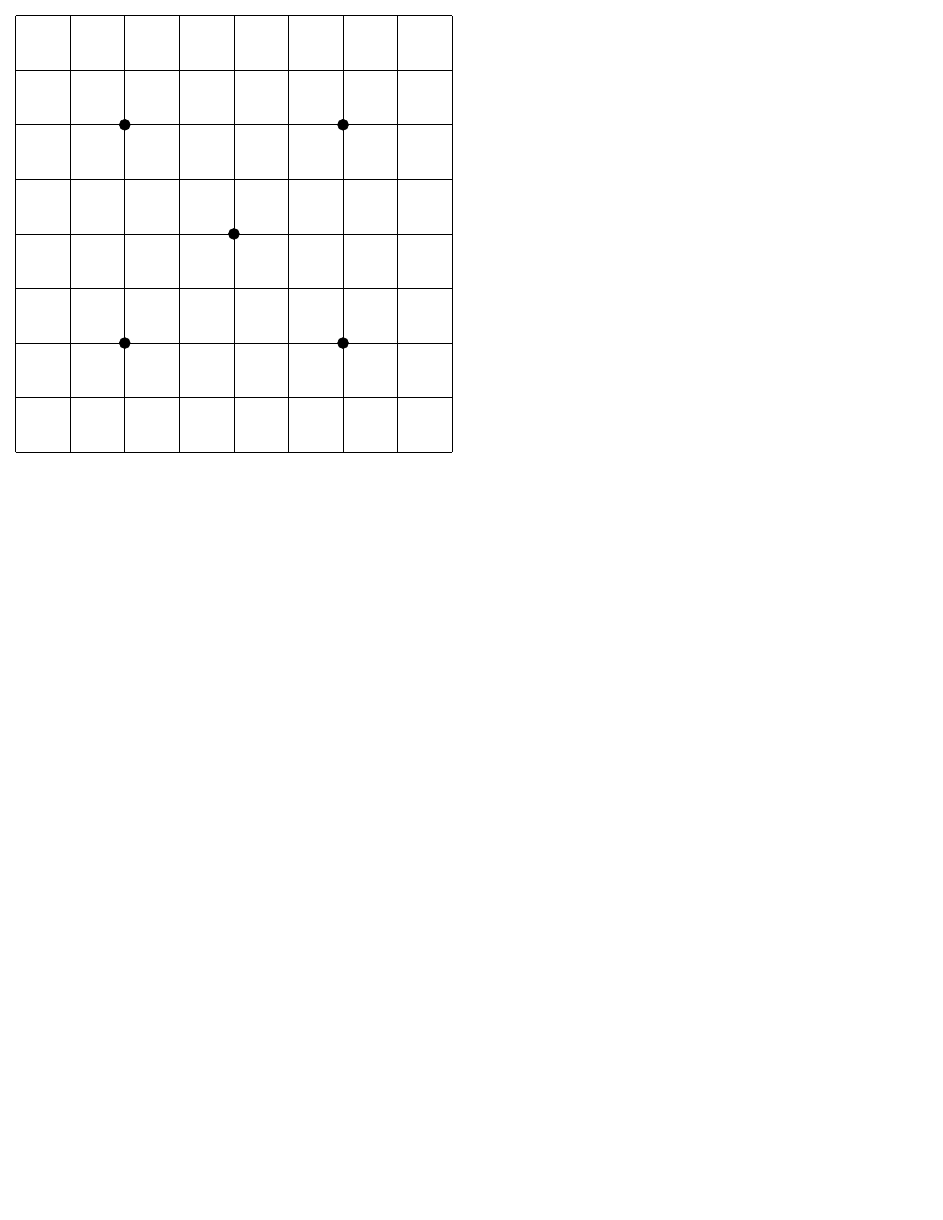
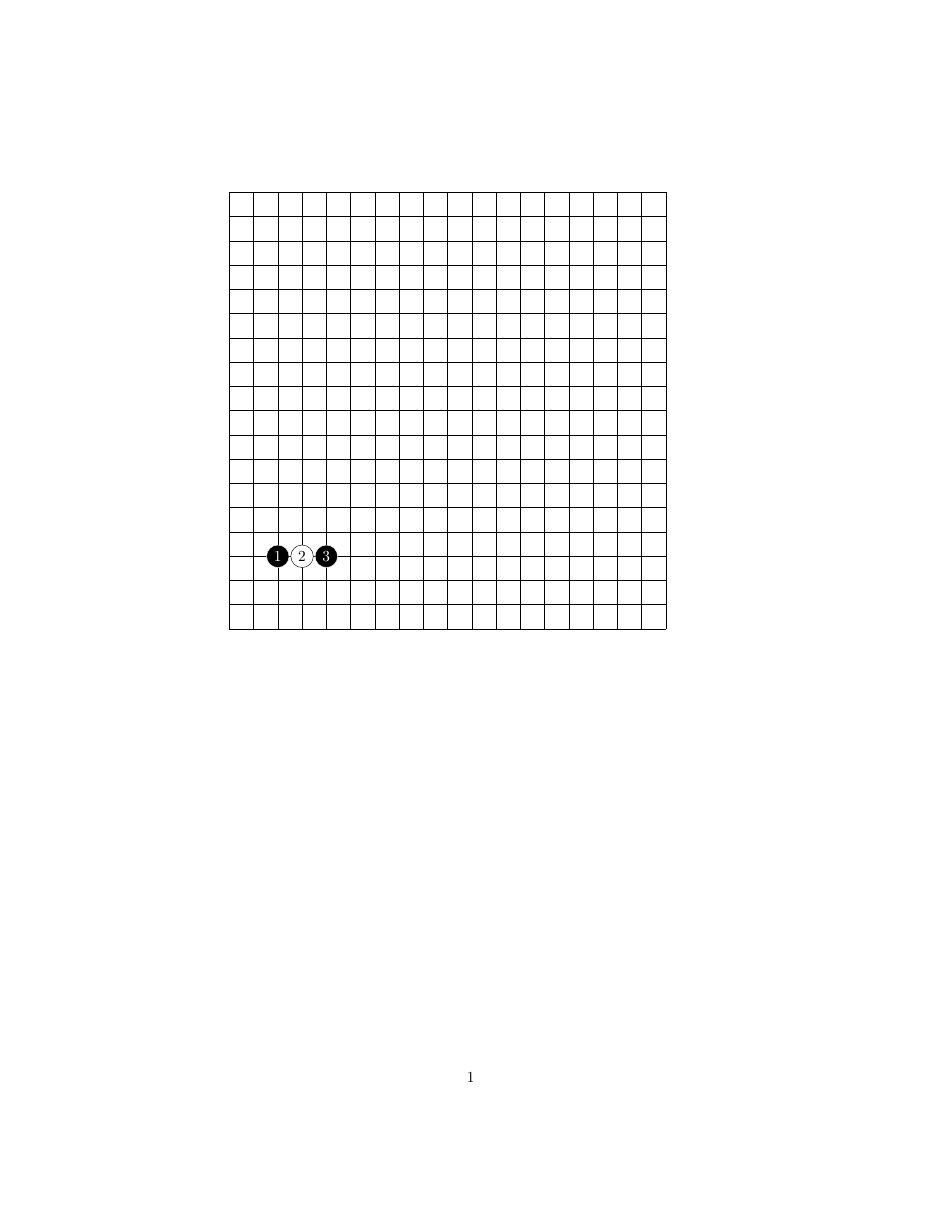
Before and after one commit to psygo/latex-go-diagrams-template, a LaTeX problem sheet (src/examples/tikz_simple.tex): the whole page, the shorter picture padded with empty space. Compiled offline with pdfLaTeX.

Commit message:
reinstating previous version of tikz_simple

```diff
--- a/src/examples/tikz_simple.tex
+++ b/src/examples/tikz_simple.tex
@@ -1,70 +1,31 @@
-% \documentclass{article}
+\documentclass{article}
 
-% \usepackage{tikz}
-
-% \newlength{\step}
-
-% \newcommand{\parsesgf}[1]{
-% }
-
-% \begin{document}
-%   \parsesgf{abc}
-
-%   \begin{tikzpicture}
-%     \setlength{\step}{\dimexpr 10cm / 18 \relax}
-
-%     \draw[step=\step] (0, 0) grid (10, 10);
-
-%     \draw[draw = white, fill = black, line width = 0.1mm]
-%       (2 * 10cm / 18, 3 * 10cm / 18)
-%       circle [radius = 0.2575cm]
-%       node[color = white] {1};
-%     \draw[draw = black, fill = white, line width = 0.1mm]
-%       (3 * 10cm / 18, 3 * 10cm / 18)
-%       circle [radius = 0.2575cm]
-%       node[color = black] {2};
-%     \draw[draw = white, fill = black, line width = 0.1mm]
-%       (4 * 10cm / 18, 3 * 10cm / 18)
-%       circle [radius = 0.2575cm]
-%       node[color = white] {3};
-%   \end{tikzpicture}
-% \end{document}
-
-\documentclass[border=10pt]{standalone}
 \usepackage{tikz}
 
-% Parameters
-%
-% 1: dimension (in cm)
-% 2: board size (square)
-%
-% Example: A 19x19 board with size 10cm x 10cm: `\gogrid{10}{19}'
-\newcommand{\goGrid}[2]{
-  \pgfmathsetmacro{\step}{#1 / (#2 - 1)} % chktex 1
-  \draw[step=\step] (0, 0) grid (#1, #1);
-  \drawHoshis{#1}{#2}{\step}
-}
+\newlength{\step}
 
-% Parameters
-%
-% 1: dimension (in cm)
-% 2: board size (square)
-% 3: step
-%
-% Example: A 19x19 board with size 10cm x 10cm: `\drawHoshis{10}{19}{\step}'
-\newcommand{\drawHoshis}[3]{
-  \ifnum#2=9\relax
-    \foreach \sloc in {{3, 3}, {3, 7}, {7, 3}, {7, 7}, {5, 5}}{
-      \pgfmathsetmacro{\hoshiCoordX}{#3 * ({\sloc}[0] - 1)}
-      \pgfmathsetmacro{\hoshiCoordY}{#3 * ({\sloc}[1] - 1)}
-      \filldraw (\hoshiCoordX, \hoshiCoordY)
-        circle[radius={#3 / 10}];
-    }
-  \fi
+\newcommand{\parsesgf}[1]{
 }
 
 \begin{document}
+  \parsesgf{abc}
+
   \begin{tikzpicture}
-    \goGrid{10}{9}
+    \setlength{\step}{\dimexpr 10cm / 18 \relax}
+
+    \draw[step=\step] (0, 0) grid (10, 10);
+
+    \draw[draw = white, fill = black, line width = 0.1mm]
+      (2 * 10cm / 18, 3 * 10cm / 18)
+      circle [radius = 0.2575cm]
+      node[color = white] {1};
+    \draw[draw = black, fill = white, line width = 0.1mm]
+      (3 * 10cm / 18, 3 * 10cm / 18)
+      circle [radius = 0.2575cm]
+      node[color = black] {2};
+    \draw[draw = white, fill = black, line width = 0.1mm]
+      (4 * 10cm / 18, 3 * 10cm / 18)
+      circle [radius = 0.2575cm]
+      node[color = white] {3};
   \end{tikzpicture}
 \end{document}
```
